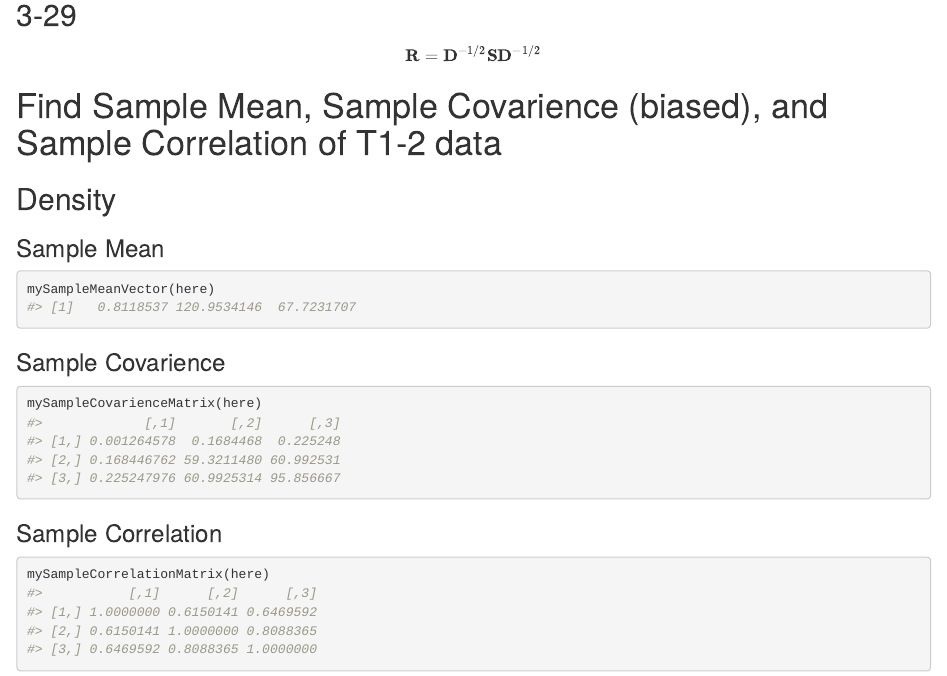
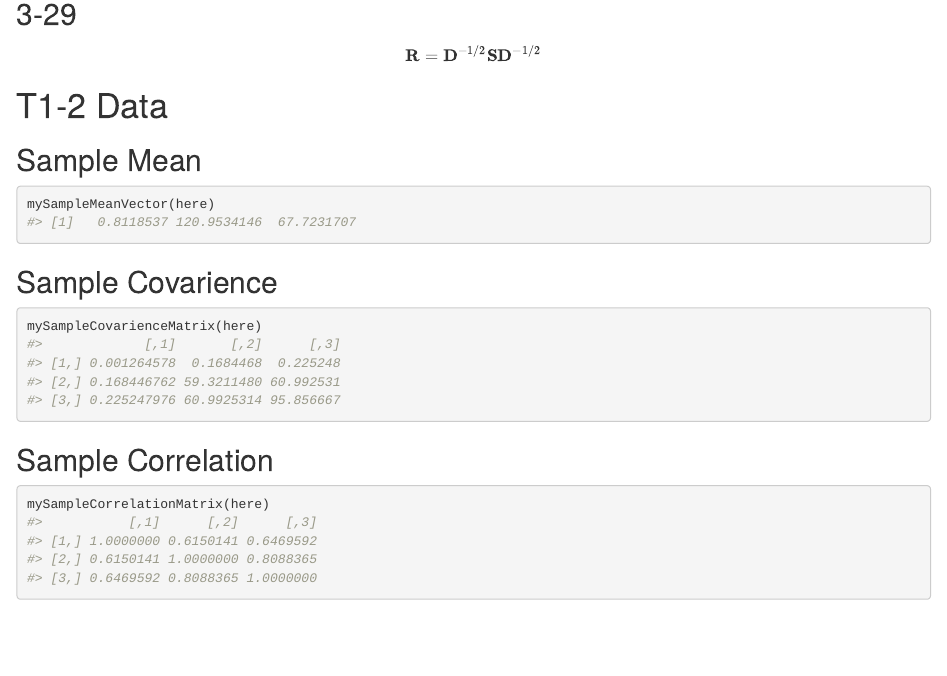
Before and after one commit to Ncompton0/Lab1Intro, an R Markdown document (vignettes/Lab1.Rmd): the page in a window 1100 px wide, from 990 px down before the commit and from 950 px down after it, so that both start at the same text. Rendered offline with R 4.5, knitr and Pandoc, with nearby package versions.

Commit message:
Changes to rmd

````diff
--- a/vignettes/Lab1.Rmd
+++ b/vignettes/Lab1.Rmd
@@ -79,5 +77,3 @@ load("../data/T1-2.rda")
 data = here
 here = as.matrix(sapply(here, as.numeric))
 here = t(here)
-density <- as.vector(data[["Density"]])
-density <- matrix(density, 1, length(density))
@@ -88,22 +80,21 @@ Strength_CD = matrix(Strength_CD, 1, length(Strength_CD))
 ```
 
-# Find Sample Mean, Sample Covarience (biased), and Sample Correlation of T1-2 data
+# T1-2 Data
 
-## Density
 
-### Sample Mean
+## Sample Mean
 
 ```{r}
 mySampleMeanVector(here)
 ```
 
-### Sample Covarience
+## Sample Covarience
 
 ```{r}
 mySampleCovarienceMatrix(here)
 ```
 
-### Sample Correlation
+## Sample Correlation
 
 ```{r}
 mySampleCorrelationMatrix(here)
````
Also changed, not shown: vignettes/Lab1.Rmd (8 more changed lines).
